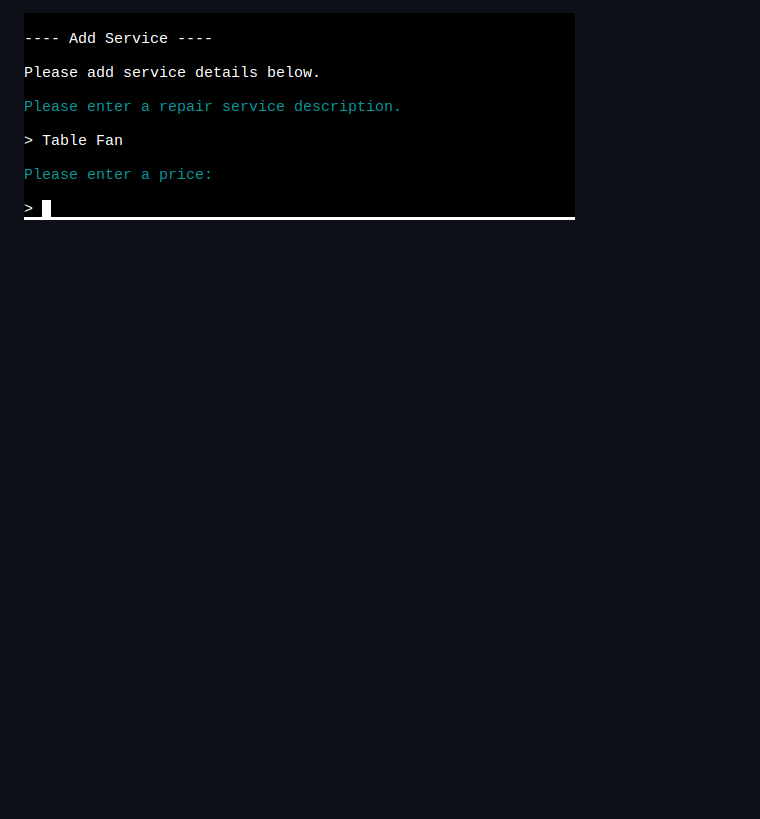
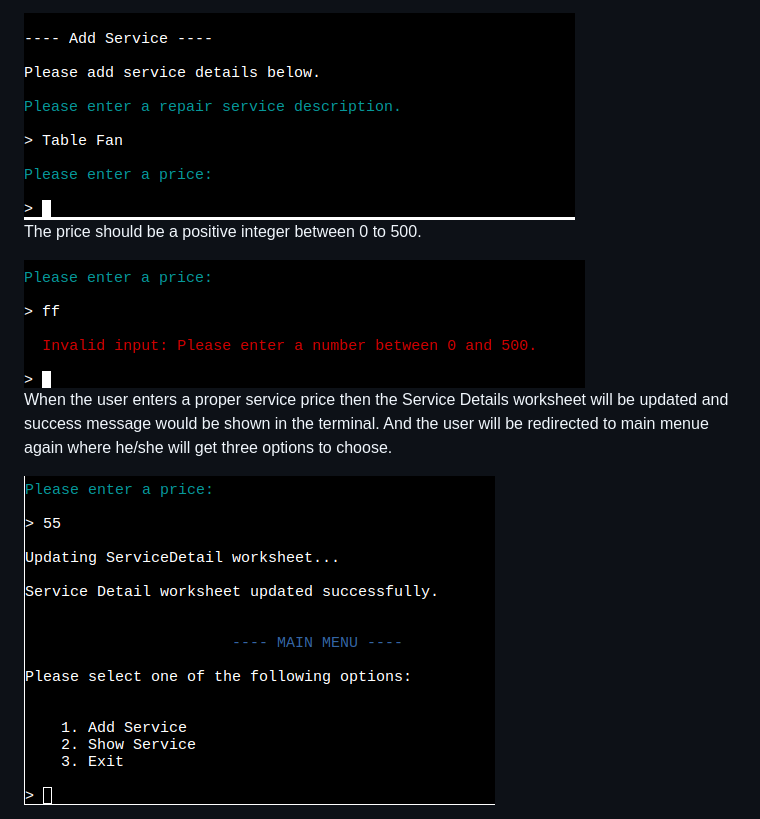
Before and after one commit to farhatamannaislam/Portfolio3, a Markdown page: README.md, the part around the change. GitHub-like rendering; pictures changed too: docs/readme_images/ServiceDetails_updated.png (added), docs/readme_images/serviceprice_validation.png (added); blank space fills up the shorter version.

Commit message:
Add feature in Readme

```diff
--- a/README.md
+++ b/README.md
@@ -50,3 +50,13 @@ The service should be a description between 0 to 50 Character and not a digit. S
 When the user enters a proper service description command line will take the input and request the user to enter a price.
 
 <img alt="Correct Service Description" src="docs/readme_images/correct_servicedescription.png">
+
+
+The price should be a positive integer between 0 to 500.
+
+<img alt="Service Price Validation" src="docs/readme_images/serviceprice_validation.png">
+
+When the user enters a proper service price then the Service Details worksheet will be updated and success message would be
+shown in the terminal. And the user will be redirected to main menue again where he/she will get three options to choose.
+
+<img alt="Service Details Updated" src="docs/readme_images/ServiceDetails_updated.png">
```
